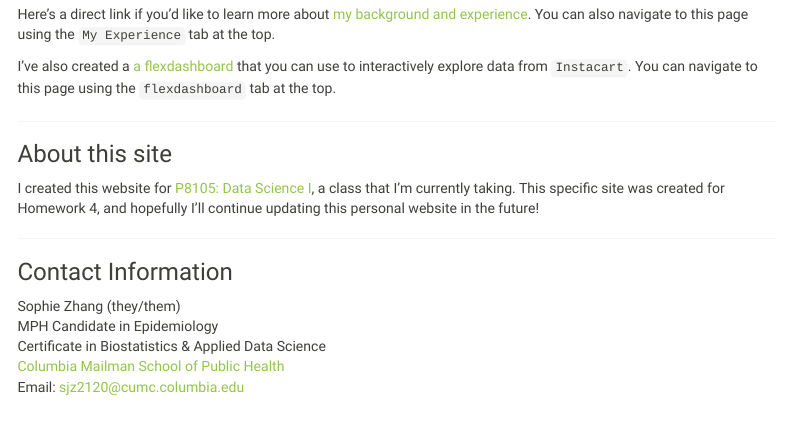
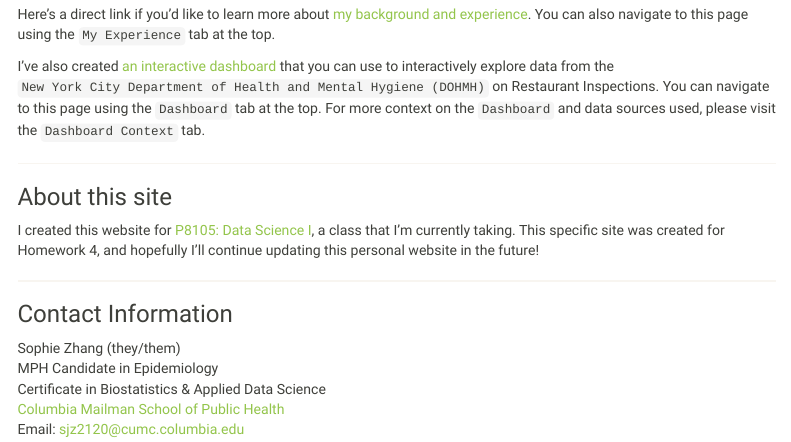
Before and after one commit to sophyee/p8105_hw4_sjz2120.github.io, an R Markdown document (index.Rmd): the page in a window 1100 px wide, from 620 px down. Rendered offline with R 4.5, knitr and Pandoc, with nearby package versions; menus at the side of the page are left out.

Commit message:
Revised text on Home page to better match the contents of the `Dashboard Context` and `Dashboard` pages!

```diff
--- a/index.Rmd
+++ b/index.Rmd
@@ -33,7 +33,7 @@ Below are pictures of some of the bakes I've attempted in the past year:)
 
 Here's a direct link if you'd like to learn more about [my background and experience](experience.html). You can also navigate to this page using the `My Experience` tab at the top.
 
-I've also created a [a flexdashboard](flexdashboard.html) that you can use to interactively explore data from `Instacart`. You can navigate to this page using the `flexdashboard` tab at the top.
+I've also created [an interactive dashboard](flexdashboard.html) that you can use to interactively explore data from the `New York City Department of Health and Mental Hygiene (DOHMH)` on Restaurant Inspections. You can navigate to this page using the `Dashboard` tab at the top. For more context on the `Dashboard` and data sources used, please visit the `Dashboard Context` tab.
 
 ___
 
```
